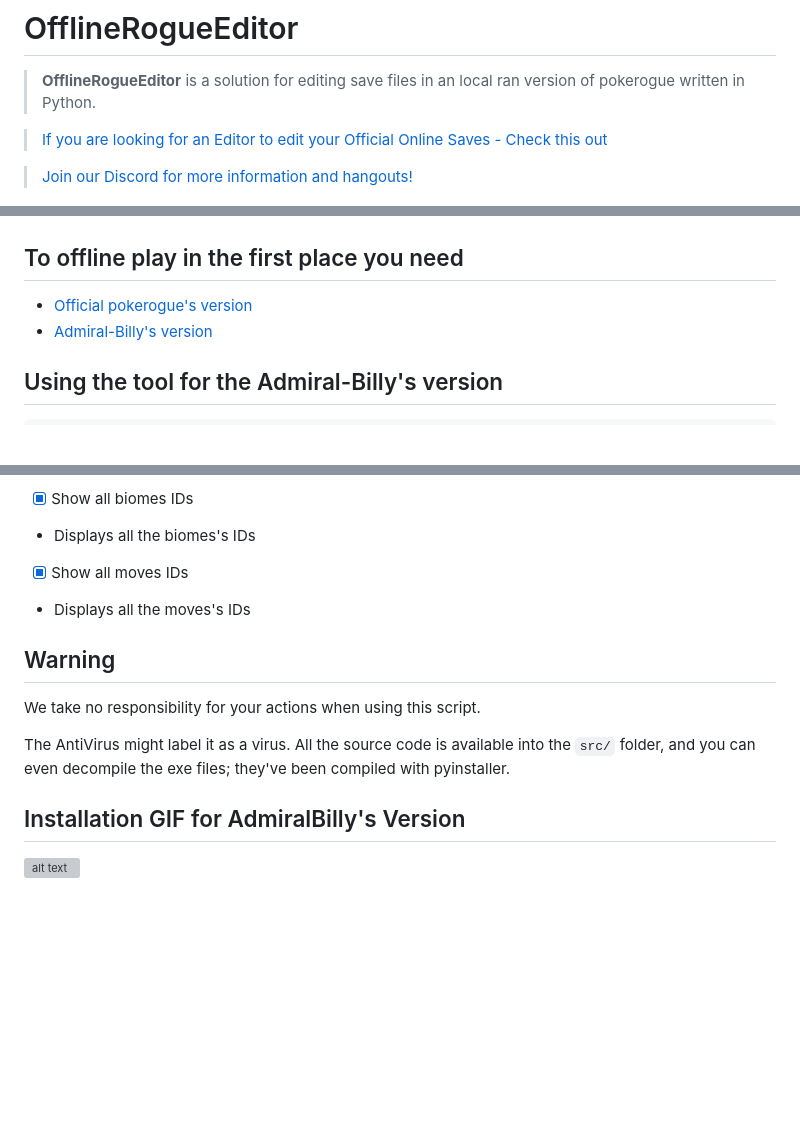
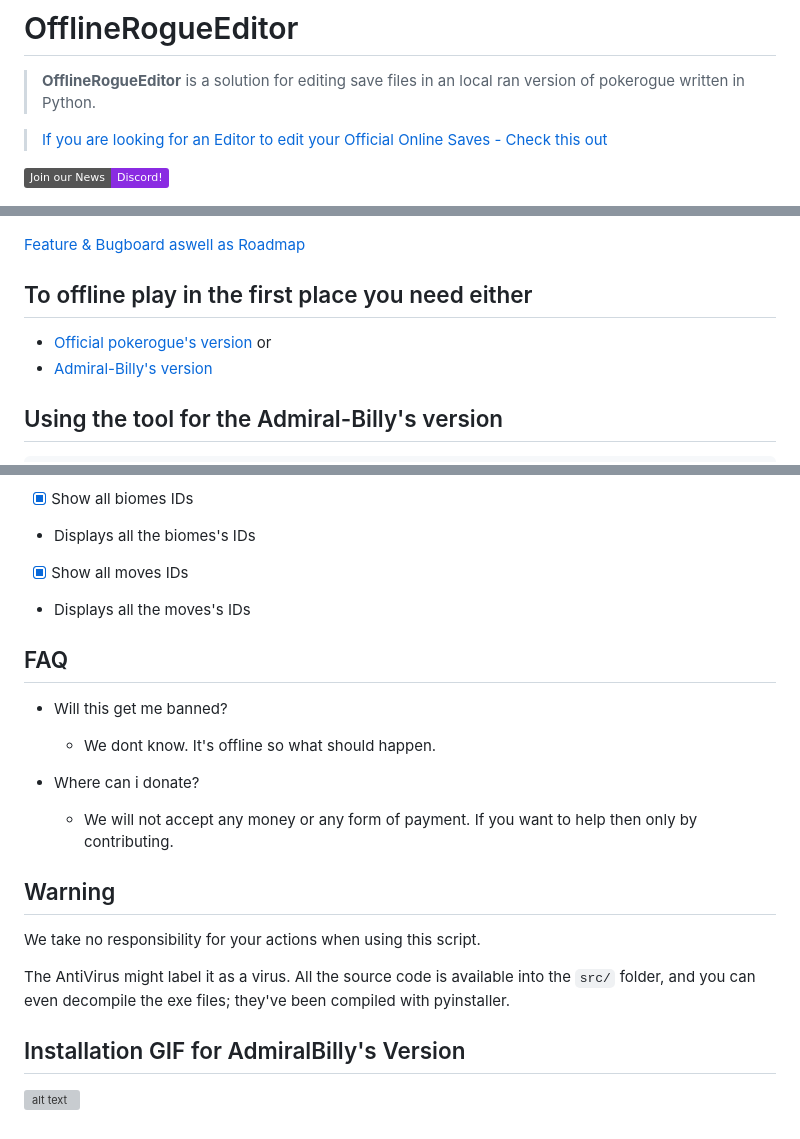
Before and after one commit to RogueEdit/offlineRogueEditor, a Markdown page: README.md, 3 parts joined by grey strips. Rendered like a GitHub page; badges without logos; blank space fills up the shorter version; grey boxes are pictures that could not be loaded.

```diff
--- a/README.md
+++ b/README.md
@@ -3,13 +3,15 @@
 
 > [If you are looking for an Editor to edit your Official Online Saves - Check this out](https://github.com/rogueEdit/OnlineRogueEditor/)
 
-> [Join our Discord for more information and hangouts!](https://discord.gg/8ZAnsZfVQP)
+[<img src="https://img.shields.io/badge/Join%20our%20News-Discord!-8A2BE2">](https://discord.gg/8ZAnsZfVQP)
 
 ![Preview Image](.github/preview.png)
 
-## To offline play in the first place you need
+[Feature & Bugboard aswell as Roadmap](https://github.com/orgs/RogueEdit/projects/8)
 
-- [Official pokerogue's version](https://github.com/pagefaultgames/pokerogue)
+## To offline play in the first place you need either
+
+- [Official pokerogue's version](https://github.com/pagefaultgames/pokerogue) or
 - [Admiral-Billy's version](https://github.com/Admiral-Billy/Pokerogue-App)
 
 ## Using the tool for the Admiral-Billy's version
@@ -89,6 +91,13 @@
 - Displays all the moves's IDs
 
 
+## FAQ
+- Will this get me banned?
+  - We dont know. It's offline so what should happen.
+
+- Where can i donate?
+  - We will not accept any money or any form of payment. If you want to help then only by contributing.
+
 ## Warning
 
 We take no responsibility for your actions when using this script.
@@ -97,6 +106,7 @@ The AntiVirus might label it as a virus. All the source code is available into t
 
 ## Installation GIF for AdmiralBilly's Version
 ![alt text](.github/install-for-billy.gif)
+
 <!-- Metadata: keywords -->
 <meta name="description" content="is a solution for editing save files in the offline version for pokerogue written in Python.">
 <meta name="keywords" content="pokerogue, pokerogue save editor, pokerogue hacks, pokerogue hack, pokerogue cheats, pokerogue cheat, pokerogue trainer, pokerogue cheat table, rogueEditor, free, gacha, ticket, tickets, egg, eggs, shiny, save, edit, pokemon, unlimited, hack, hacks, cheat, cheats, trainer, table, pokedex, dex, wave, money, level, levels, iv, ivs, stat, stats, item, items, api, mod, mods, tool, tools">
```
